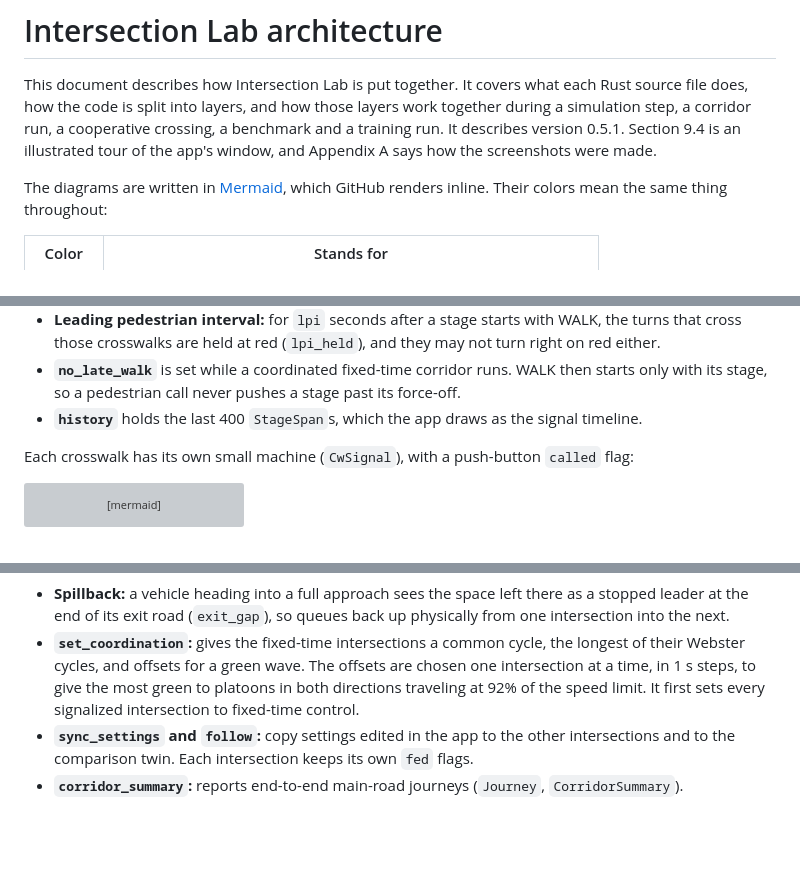
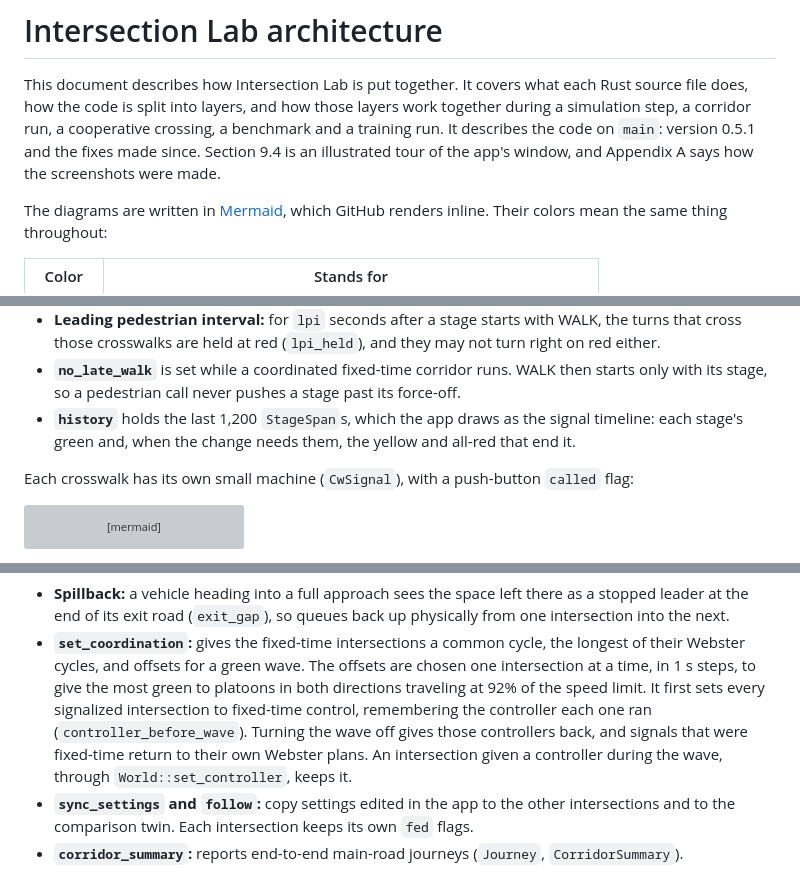
Before and after one commit to schreck61/intersection-lab, a Markdown page: docs/architecture.md, 3 parts joined by grey strips. Drawn GitHub-style; blank space fills up the shorter version; grey boxes are pictures that could not be loaded.

```diff
--- a/docs/architecture.md
+++ b/docs/architecture.md
@@ -3,8 +3,9 @@
 This document describes how Intersection Lab is put together. It covers what each Rust
 source file does, how the code is split into layers, and how those layers work together
 during a simulation step, a corridor run, a cooperative crossing, a benchmark and a
-training run. It describes version 0.5.1. Section 9.4 is an illustrated tour of the
-app's window, and Appendix A says how the screenshots were made.
+training run. It describes the code on `main`: version 0.5.1 and the fixes made since.
+Section 9.4 is an illustrated tour of the app's window, and Appendix A says how the
+screenshots were made.
 
 The diagrams are written in [Mermaid](https://mermaid.js.org/), which GitHub renders
 inline. Their colors mean the same thing throughout:
@@ -862,8 +863,9 @@ stateDiagram-v2
 * **`no_late_walk`** is set while a coordinated fixed-time corridor runs. WALK then
   starts only with its stage, so a pedestrian call never pushes a stage past its
   force-off.
-* **`history`** holds the last 400 `StageSpan`s, which the app draws as the signal
-  timeline.
+* **`history`** holds the last 1,200 `StageSpan`s, which the app draws as the signal
+  timeline: each stage's green and, when the change needs them, the yellow and all-red
+  that end it.
 
 Each crosswalk has its own small machine (`CwSignal`), with a push-button `called`
 flag:
@@ -1120,7 +1122,10 @@ flowchart TB
   longest of their Webster cycles, and offsets for a green wave. The offsets are chosen
   one intersection at a time, in 1 s steps, to give the most green to platoons in both
   directions traveling at 92% of the speed limit. It first sets every signalized
-  intersection to fixed-time control.
+  intersection to fixed-time control, remembering the controller each one ran
+  (`controller_before_wave`). Turning the wave off gives those controllers back, and
+  signals that were fixed-time return to their own Webster plans. An intersection
+  given a controller during the wave, through `World::set_controller`, keeps it.
 * **`sync_settings` and `follow`:** copy settings edited in the app to the other
   intersections and to the comparison twin. Each intersection keeps its own `fed`
   flags.
```
Also changed, not shown: other parts of docs/architecture.md (+89 -67 lines), docs/images/architecture/timeline.png.
